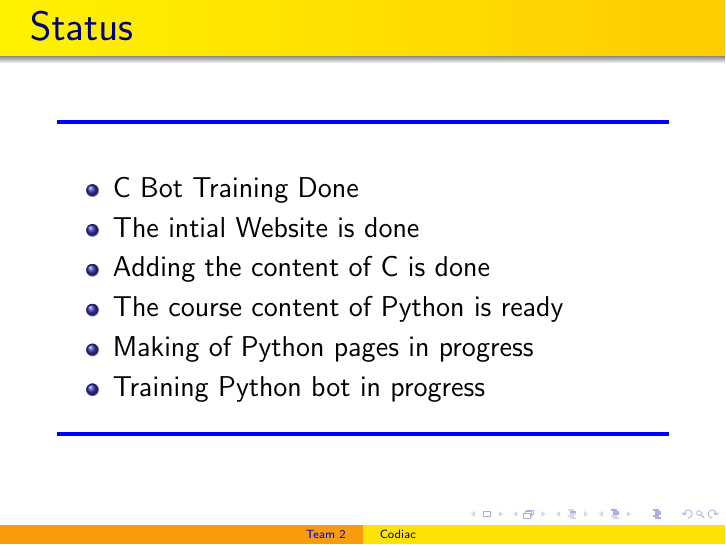
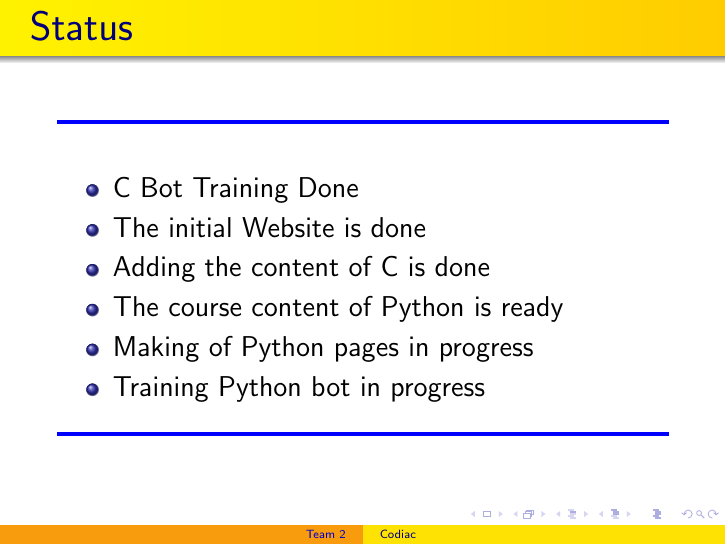
Before and after one commit to Nimisha22/Codiac, LaTeX slides (presentation.tex): page 21 of 21. Compiled offline with pdfLaTeX.

Commit message:
Added presentation

```diff
--- a/presentation.tex
+++ b/presentation.tex
@@ -86,7 +86,7 @@
         \pause
     \item C Bot Training Done \\
         \pause
-    \item The intial Website is done \\
+    \item The initial Website is done \\
         \pause
     \item Adding the content of C is done \\
         \pause
```
